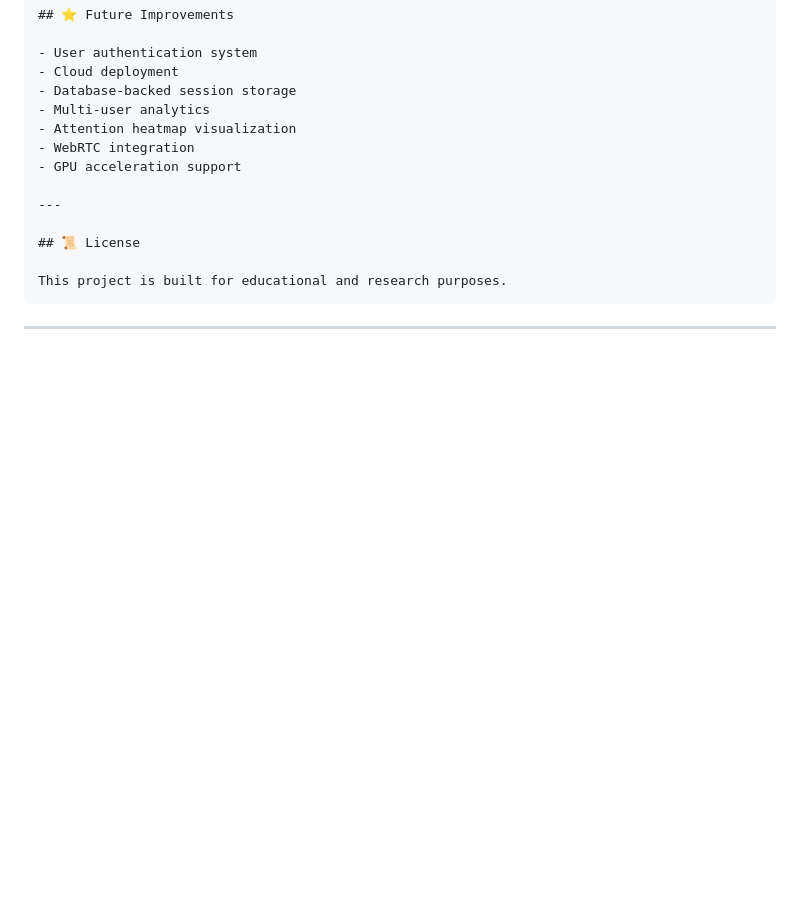
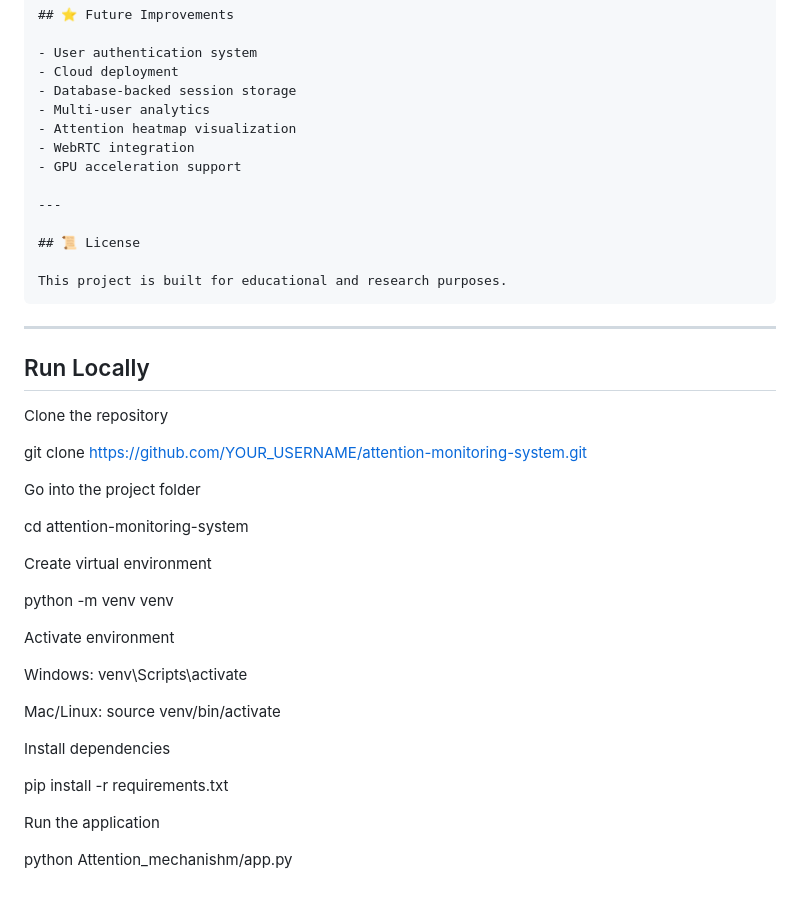
Before and after one commit to vaibhov22/Attention_System, a Markdown page: README.md, the part around the change. Drawn GitHub-style; blank space fills up the shorter version.

Commit message:
README upgradation

````diff
--- a/README.md
+++ b/README.md
@@ -280,3 +280,33 @@ This project is built for educational and research purposes.
 ```
 
 ---
+
+## Run Locally
+
+Clone the repository
+
+git clone https://github.com/YOUR_USERNAME/attention-monitoring-system.git
+
+Go into the project folder
+
+cd attention-monitoring-system
+
+Create virtual environment
+
+python -m venv venv
+
+Activate environment
+
+Windows:
+venv\Scripts\activate
+
+Mac/Linux:
+source venv/bin/activate
+
+Install dependencies
+
+pip install -r requirements.txt
+
+Run the application
+
+python Attention_mechanishm/app.py
````
